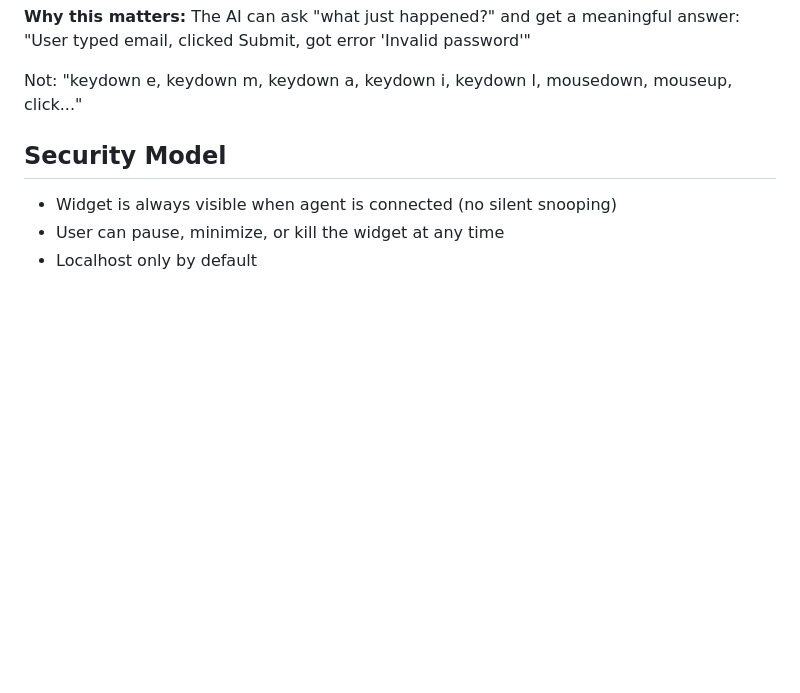
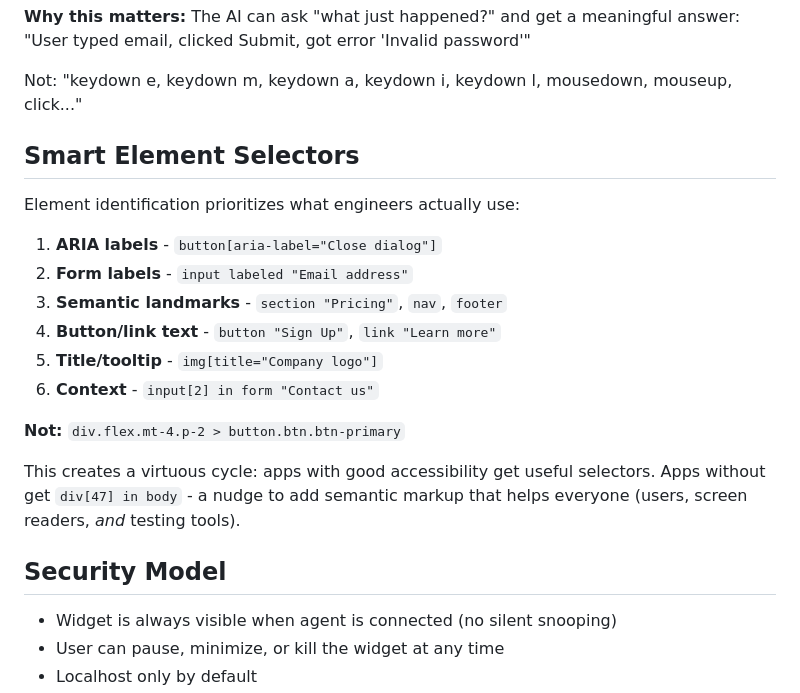
Before and after one commit to tonioloewald/haltija, a Markdown page: README.md, the part around the change. GitHub-like rendering; blank space fills up the shorter version.

Commit message:
docs: Smart Element Selectors - virtuous path for accessibility

```diff
--- a/README.md
+++ b/README.md
@@ -182,6 +182,21 @@ The AI can ask "what just happened?" and get a meaningful answer:
 "User typed email, clicked Submit, got error 'Invalid password'"
 
 Not: "keydown e, keydown m, keydown a, keydown i, keydown l, mousedown, mouseup, click..."
+
+## Smart Element Selectors
+
+Element identification prioritizes what engineers actually use:
+
+1. **ARIA labels** - `button[aria-label="Close dialog"]`
+2. **Form labels** - `input labeled "Email address"`
+3. **Semantic landmarks** - `section "Pricing"`, `nav`, `footer`
+4. **Button/link text** - `button "Sign Up"`, `link "Learn more"`
+5. **Title/tooltip** - `img[title="Company logo"]`
+6. **Context** - `input[2] in form "Contact us"`
+
+**Not:** `div.flex.mt-4.p-2 > button.btn.btn-primary`
+
+This creates a virtuous cycle: apps with good accessibility get useful selectors. Apps without get `div[47] in body` - a nudge to add semantic markup that helps everyone (users, screen readers, *and* testing tools).
 
 ## Security Model
 
```
